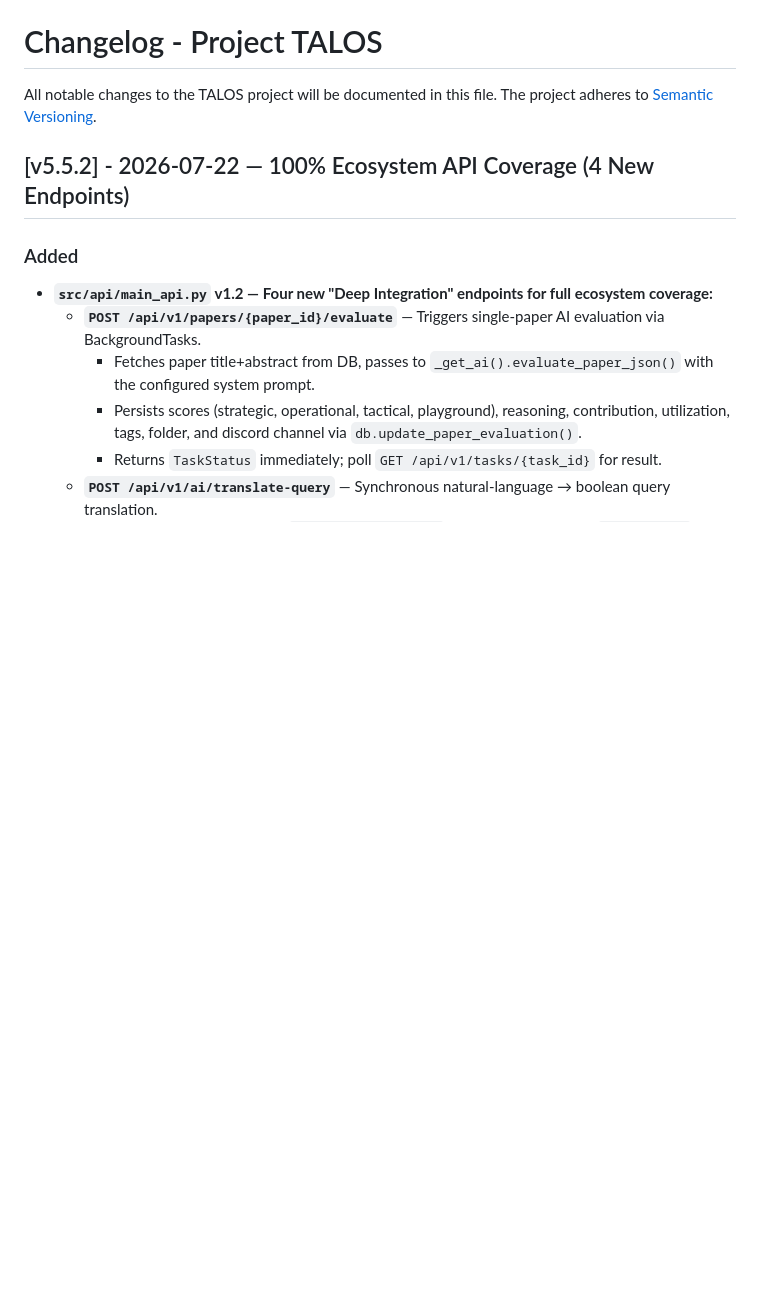
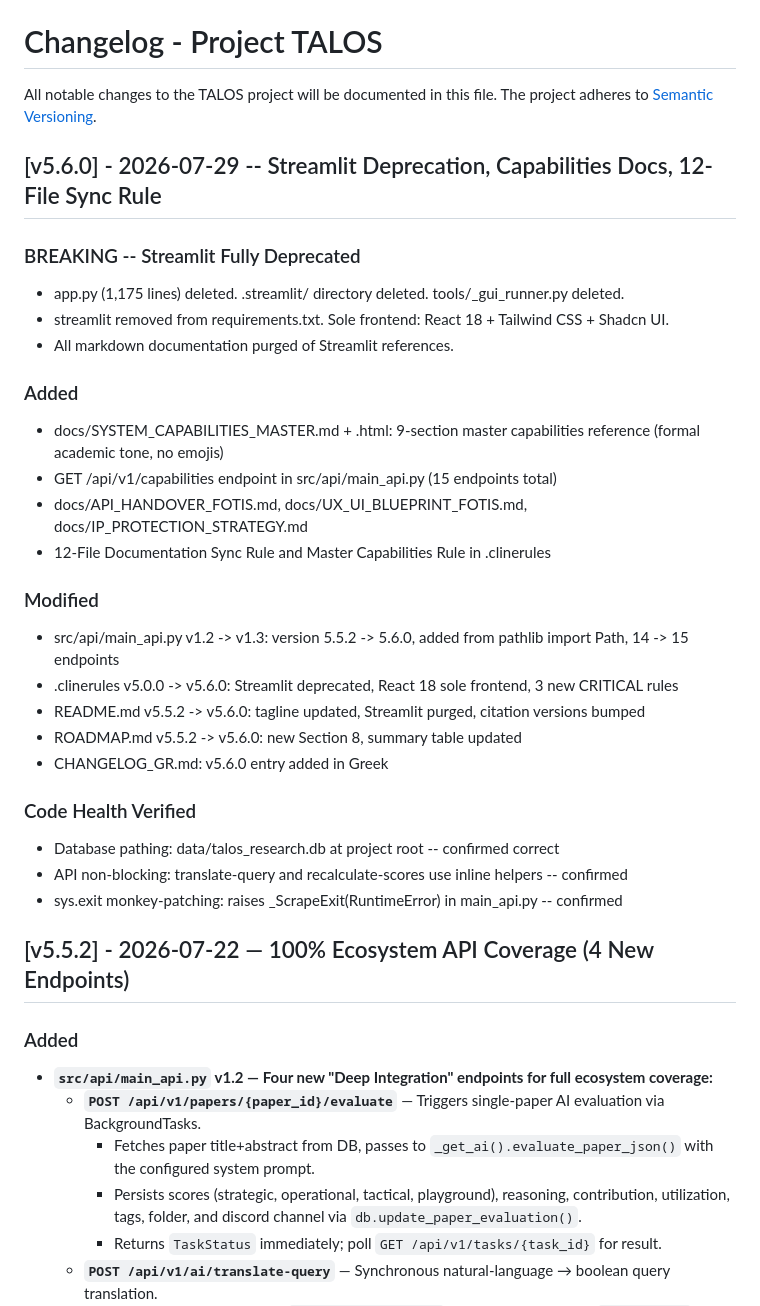
Before and after one commit to Christos-Smarlamakis/Project-TALOS, a Markdown page: CHANGELOG_EN.md, the part around the change. GitHub-like rendering; blank space fills up the shorter version.

Commit message:
documentation update

```diff
--- a/CHANGELOG_EN.md
+++ b/CHANGELOG_EN.md
@@ -1,6 +1,31 @@
 # Changelog - Project TALOS
 
 All notable changes to the TALOS project will be documented in this file. The project adheres to [Semantic Versioning](https://semver.org/).
+
+## [v5.6.0] - 2026-07-29 -- Streamlit Deprecation, Capabilities Docs, 12-File Sync Rule
+
+### BREAKING -- Streamlit Fully Deprecated
+- app.py (1,175 lines) deleted. .streamlit/ directory deleted. tools/_gui_runner.py deleted.
+- streamlit removed from requirements.txt. Sole frontend: React 18 + Tailwind CSS + Shadcn UI.
+- All markdown documentation purged of Streamlit references.
+
+### Added
+- docs/SYSTEM_CAPABILITIES_MASTER.md + .html: 9-section master capabilities reference (formal academic tone, no emojis)
+- GET /api/v1/capabilities endpoint in src/api/main_api.py (15 endpoints total)
+- docs/API_HANDOVER_FOTIS.md, docs/UX_UI_BLUEPRINT_FOTIS.md, docs/IP_PROTECTION_STRATEGY.md
+- 12-File Documentation Sync Rule and Master Capabilities Rule in .clinerules
+
+### Modified
+- src/api/main_api.py v1.2 -> v1.3: version 5.5.2 -> 5.6.0, added from pathlib import Path, 14 -> 15 endpoints
+- .clinerules v5.0.0 -> v5.6.0: Streamlit deprecated, React 18 sole frontend, 3 new CRITICAL rules
+- README.md v5.5.2 -> v5.6.0: tagline updated, Streamlit purged, citation versions bumped
+- ROADMAP.md v5.5.2 -> v5.6.0: new Section 8, summary table updated
+- CHANGELOG_GR.md: v5.6.0 entry added in Greek
+
+### Code Health Verified
+- Database pathing: data/talos_research.db at project root -- confirmed correct
+- API non-blocking: translate-query and recalculate-scores use inline helpers -- confirmed
+- sys.exit monkey-patching: raises _ScrapeExit(RuntimeError) in main_api.py -- confirmed
 
 ## [v5.5.2] - 2026-07-22 — 100% Ecosystem API Coverage (4 New Endpoints)
 
```
